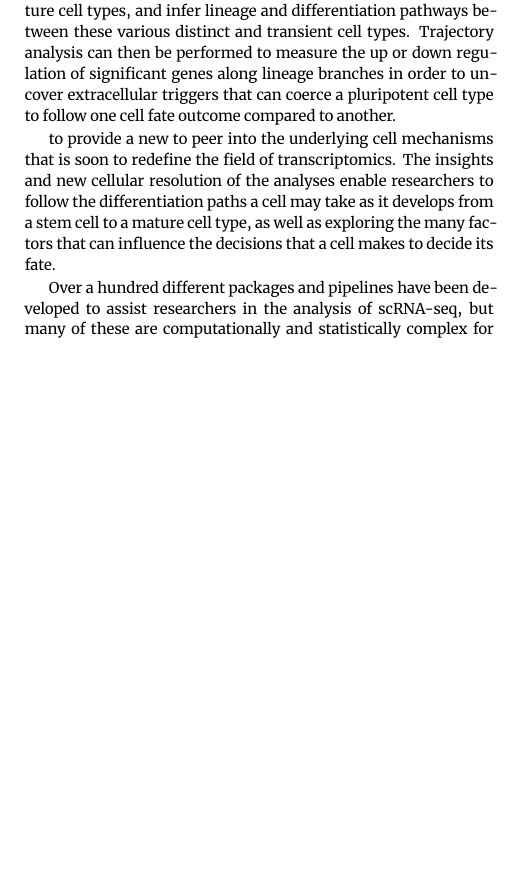
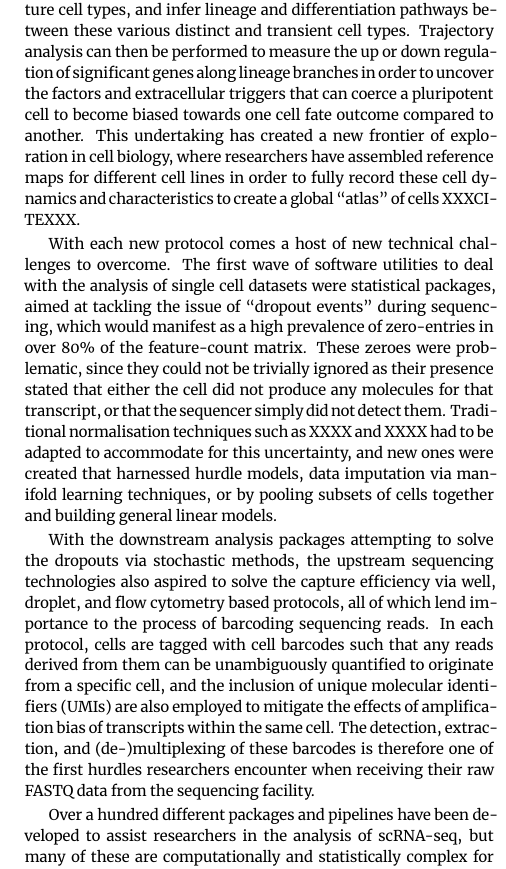
Before and after one commit to mtekman/paper-galaxy-scrna, a LaTeX paper (main.tex): part of one column of page 2 of 10, cut so that both start at the same text, the shorter picture padded with empty space. Compiled offline with XeLaTeX.

Commit message:
rewrites

```diff
--- a/main.tex
+++ b/main.tex
@@ -88,16 +88,19 @@ scRNA; Galaxy; resources; HPC; single-cell; 10X
 Paragraph at the end.
 Collaborative effort, worldwide -- nicola, maria
 
-% Good intro
+% Intro - what is single cell, why is it good, and what new insights
 The continuing rise in single cell technologies has led to previously unprecedented levels of analysis into cell heterogeneity within tissue samples, providing new insights into developmental and differentiation pathways for a wide range of different disciplines. Gene expression studies are now performed at a cellular level of resolution, which compared to bulk RNA-seq methods, allows researchers to model their tissue samples as distributions of different expression instead of as an average.
 
-The various expression profiles uncovered within tissue samples infer discrete cell types which are related to one another across an ``expression landscape'', where relationships between the more distinct profiles are inferred via distance-metrics or manifold learning techniques which aim to model the continuous biological process of cell differentiation from multipotent stem cells to mature cell types, and infer lineage and differentiation pathways between these various distinct and transient cell types. Trajectory analysis can then be performed to measure the up or down regulation of significant genes along lineage branches in order to uncover extracellular triggers that can coerce a pluripotent cell type to follow one cell fate outcome compared to another.
+%to  provide a new  to peer into the underlying cell mechanisms that is soon to redefine the field of transcriptomics. The insights and new cellular resolution of the analyses enable researchers to follow the differentiation paths a cell may take as it develops from a stem cell to a mature cell type, as well as exploring the many factors that can influence the decisions that a cell makes to decide its fate.
+The various expression profiles uncovered within tissue samples infer discrete cell types which are related to one another across an ``expression landscape'', where relationships between the more distinct profiles are inferred via distance-metrics or manifold learning techniques which aim to model the continuous biological process of cell differentiation from multipotent stem cells to mature cell types, and infer lineage and differentiation pathways between these various distinct and transient cell types. Trajectory analysis can then be performed to measure the up or down regulation of significant genes along lineage branches in order to uncover the factors and extracellular triggers that can coerce a pluripotent cell to become biased towards one cell fate outcome compared to another. This undertaking has created a new frontier of exploration in cell biology, where researchers have assembled reference maps for different cell lines in order to fully record these cell dynamics and characteristics to create a global ``atlas'' of cells XXXCITEXXX.
 
-% Now talk about Galaxy
+% Pitfalls and technical problems
+With each new protocol comes a host of new technical challenges to overcome. The first wave of software utilities to deal with the analysis of single cell datasets were statistical packages, aimed at tackling the issue of ``dropout events'' during sequencing, which would manifest as a high prevalence of zero-entries in over 80\% of the feature-count matrix. These zeroes were problematic, since they could not be trivially ignored as their presence stated that either the cell did not produce any molecules for that transcript, or that the sequencer simply did not detect them. Traditional normalisation techniques such as XXXX and XXXX had to be adapted to accommodate for this uncertainty, and new ones were created that harnessed hurdle models, data imputation via manifold learning techniques, or by pooling subsets of cells together and building general linear models.
+
+With the downstream analysis packages attempting to solve the dropouts via stochastic methods, the upstream sequencing technologies also aspired to solve the capture efficiency via well, droplet, and flow cytometry based protocols, all of which lend importance to the process of barcoding sequencing reads. In each protocol, cells are tagged with cell barcodes such that any reads derived from them can be unambiguously quantified to originate from a specific cell, and the inclusion of unique molecular identifiers (UMIs) are also employed to mitigate the effects of amplification bias of transcripts within the same cell. The detection, extraction, and (de-)multiplexing of these barcodes is therefore one of the first hurdles researchers encounter when receiving their raw FASTQ data from the sequencing facility.
 
 
-to  provide a new  to peer into the underlying cell mechanisms that is soon to redefine the field of transcriptomics. The insights and new cellular resolution of the analyses enable researchers to follow the differentiation paths a cell may take as it develops from a stem cell to a mature cell type, as well as exploring the many factors that can influence the decisions that a cell makes to decide its fate.
-
+% Talk about the software
 Over a hundred different packages and pipelines have been developed to assist researchers in the analysis of scRNA-seq, but many of these are computationally and statistically complex for the average biololgically-minded researcher, and thus the uptake of many of these packages is dependent on whether the methods come from the main downstream analysis pipelines such as Seurat or ScanPy, or whether the methods from these packages have been incorporated into them.
 
 The reason for this is three-fold: with differing formats and inter-package incompatibility being a major factor, since no one will work with a package that creates its own container format or is not compatible with some of the main formats such as Loom, AnnData, or SingleCellExperiment; platform incompatibilites, where much of the software was written in R and therefore pipelines were driven via R/Bash pipelines, whereas actual pipeline frameworks such as snakemake, Galaxy, or CWL are more python-driven and use more transparent formats; Different pipelines produce different results, where the stochastic nature of the analyses means that any uncertainty in a crucial quality control stage upstream (such as filtering) will propagate forward into the downstream sections to yield different results. This uncertainty, and the statistically-driven methods to overcome them leaves a wide information gap for researchers simply trying to understand the underlying dynamics of a cell.
```
Also changed, not shown: main.tex (1 more changed lines).
